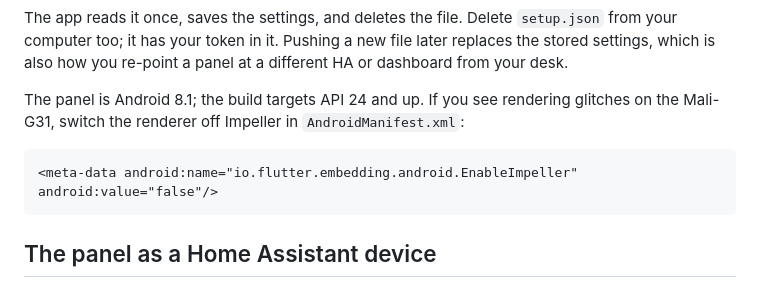
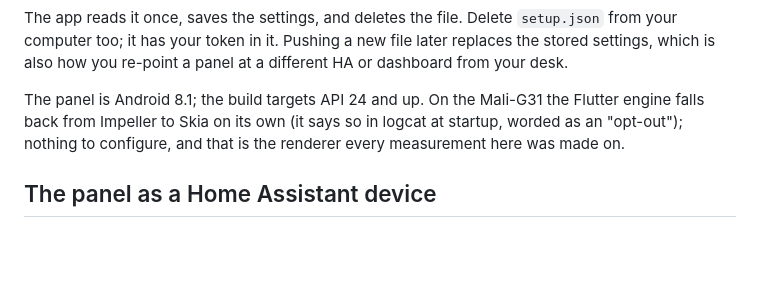
Before and after one commit to mennovanhout/nspanelpro-flutter, a Markdown page: README.md, the part around the change. GitHub-like rendering; blank space fills up the shorter version.

Commit message:
readme: the engine picks Skia on this GPU by itself
Co-Authored-By: Claude Fable 5.1 <noreply@anthropic.com>

````diff
--- a/README.md
+++ b/README.md
@@ -125,12 +125,9 @@ The app reads it once, saves the settings, and deletes the file. Delete `setup.j
 computer too; it has your token in it. Pushing a new file later replaces the stored settings,
 which is also how you re-point a panel at a different HA or dashboard from your desk.
 
-The panel is Android 8.1; the build targets API 24 and up. If you see rendering glitches on
-the Mali-G31, switch the renderer off Impeller in `AndroidManifest.xml`:
-
-```xml
-<meta-data android:name="io.flutter.embedding.android.EnableImpeller" android:value="false"/>
-```
+The panel is Android 8.1; the build targets API 24 and up. On the Mali-G31 the Flutter engine
+falls back from Impeller to Skia on its own (it says so in logcat at startup, worded as an
+"opt-out"); nothing to configure, and that is the renderer every measurement here was made on.
 
 ## The panel as a Home Assistant device
 
````
